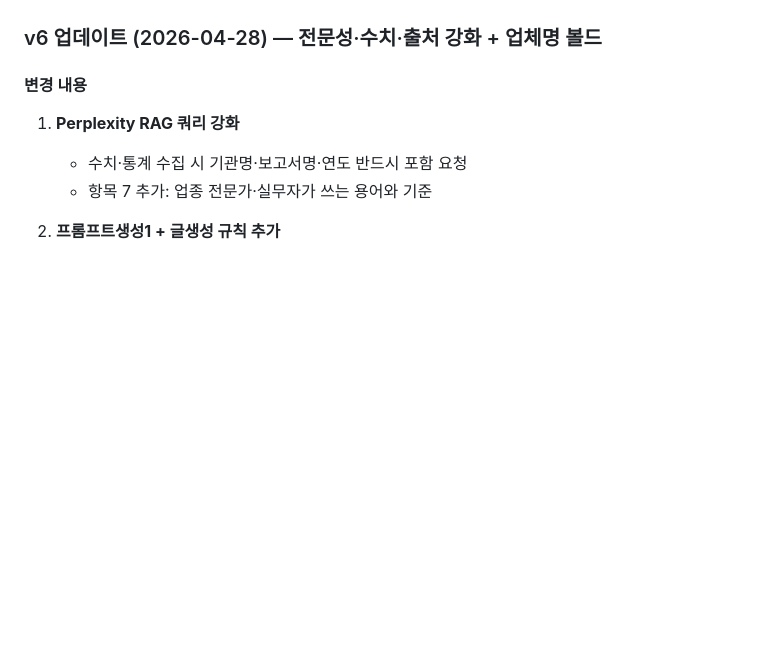
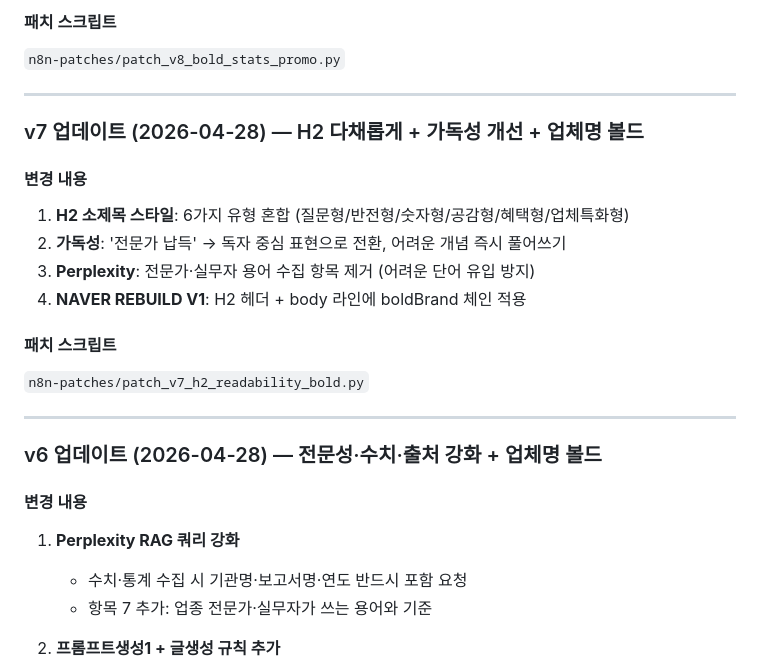
Before and after one commit to caifyhelp-cmyk/caify-product, a Markdown page: DEVELOPMENT_LOG.md, the part around one of its changes. GitHub-like rendering; blank space fills up the shorter version.

```diff
--- a/DEVELOPMENT_LOG.md
+++ b/DEVELOPMENT_LOG.md
@@ -153,3 +222,20 @@ keyword 단위 캐시 유지 (키워드 지식은 업체 무관 공유 가능)
+#### 패치 스크립트
+`n8n-patches/patch_v8_bold_stats_promo.py`
+
+---
+
+### v7 업데이트 (2026-04-28) — H2 다채롭게 + 가독성 개선 + 업체명 볼드
+
+#### 변경 내용
+1. **H2 소제목 스타일**: 6가지 유형 혼합 (질문형/반전형/숫자형/공감형/혜택형/업체특화형)
+2. **가독성**: '전문가 납득' → 독자 중심 표현으로 전환, 어려운 개념 즉시 풀어쓰기
+3. **Perplexity**: 전문가·실무자 용어 수집 항목 제거 (어려운 단어 유입 방지)
+4. **NAVER REBUILD V1**: H2 헤더 + body 라인에 boldBrand 체인 적용
+
+#### 패치 스크립트
+`n8n-patches/patch_v7_h2_readability_bold.py`
+
+---
 
 ### v6 업데이트 (2026-04-28) — 전문성·수치·출처 강화 + 업체명 볼드
 
```
Also changed, not shown: other parts of DEVELOPMENT_LOG.md (+69 -0 lines).
